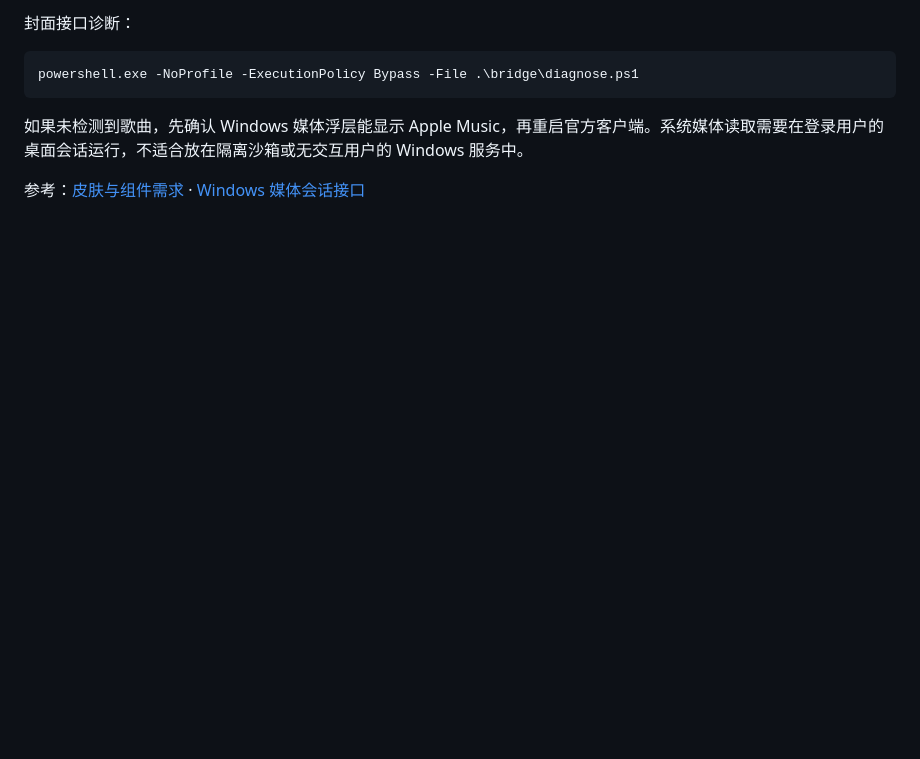
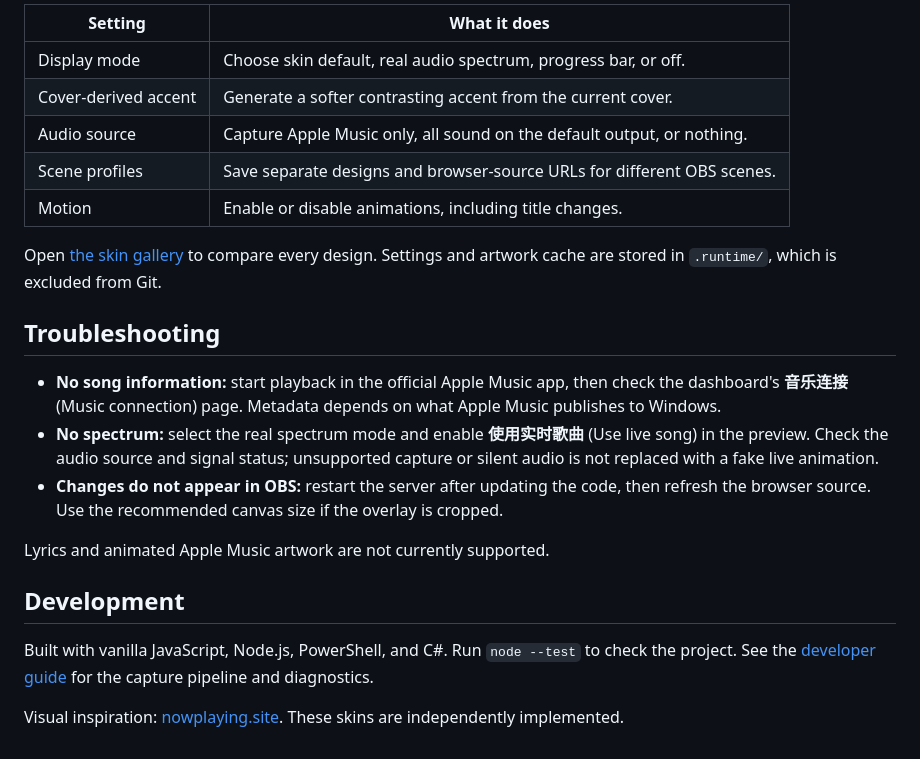
Before and after one commit to modcrafts/now-playing, a Markdown page: README.md, the part around one of its changes. Drawn GitHub-style; blank space fills up the shorter version.

````diff
--- a/README.md
+++ b/README.md
@@ -97,10 +69,24 @@ powershell.exe -NoProfile -ExecutionPolicy Bypass -File .\bridge\media.ps1 -Runt
 
-封面接口诊断：
+| Setting | What it does |
+| --- | --- |
+| Display mode | Choose skin default, real audio spectrum, progress bar, or off. |
+| Cover-derived accent | Generate a softer contrasting accent from the current cover. |
+| Audio source | Capture Apple Music only, all sound on the default output, or nothing. |
+| Scene profiles | Save separate designs and browser-source URLs for different OBS scenes. |
+| Motion | Enable or disable animations, including title changes. |
 
-```powershell
-powershell.exe -NoProfile -ExecutionPolicy Bypass -File .\bridge\diagnose.ps1
-```
+Open [the skin gallery](http://127.0.0.1:3963/skins.html) to compare every design. Settings and artwork cache are stored in `.runtime/`, which is excluded from Git.
 
-如果未检测到歌曲，先确认 Windows 媒体浮层能显示 Apple Music，再重启官方客户端。系统媒体读取需要在登录用户的桌面会话运行，不适合放在隔离沙箱或无交互用户的 Windows 服务中。
+## Troubleshooting
 
-参考：[皮肤与组件需求](https://nowplaying.site/#features) · [Windows 媒体会话接口](https://learn.microsoft.com/en-us/uwp/api/windows.media.control.globalsystemmediatransportcontrolssession)
+- **No song information:** start playback in the official Apple Music app, then check the dashboard's **音乐连接** (Music connection) page. Metadata depends on what Apple Music publishes to Windows.
+- **No spectrum:** select the real spectrum mode and enable **使用实时歌曲** (Use live song) in the preview. Check the audio source and signal status; unsupported capture or silent audio is not replaced with a fake live animation.
+- **Changes do not appear in OBS:** restart the server after updating the code, then refresh the browser source. Use the recommended canvas size if the overlay is cropped.
+
+Lyrics and animated Apple Music artwork are not currently supported.
+
+## Development
+
+Built with vanilla JavaScript, Node.js, PowerShell, and C#. Run `node --test` to check the project. See the [developer guide](docs/DEVELOPMENT.md) for the capture pipeline and diagnostics.
+
+Visual inspiration: [nowplaying.site](https://nowplaying.site/#features). These skins are independently implemented.
````
Also changed, not shown: other parts of README.md (+40 -68 lines), README.zh-CN.md (added, +92 -0 lines), docs/DEVELOPMENT.md (added, +63 -0 lines), docs/images/skins.png (added), docs/images/studio.png (added), docs/images/title-transition.gif (added).
